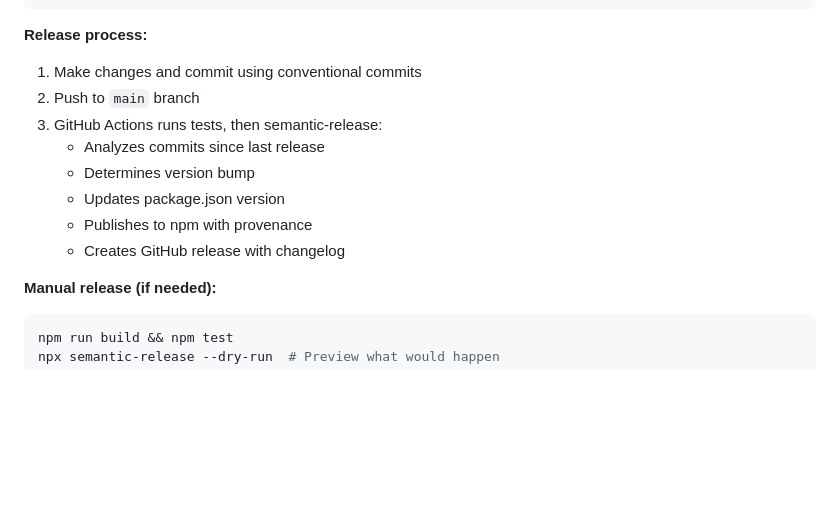
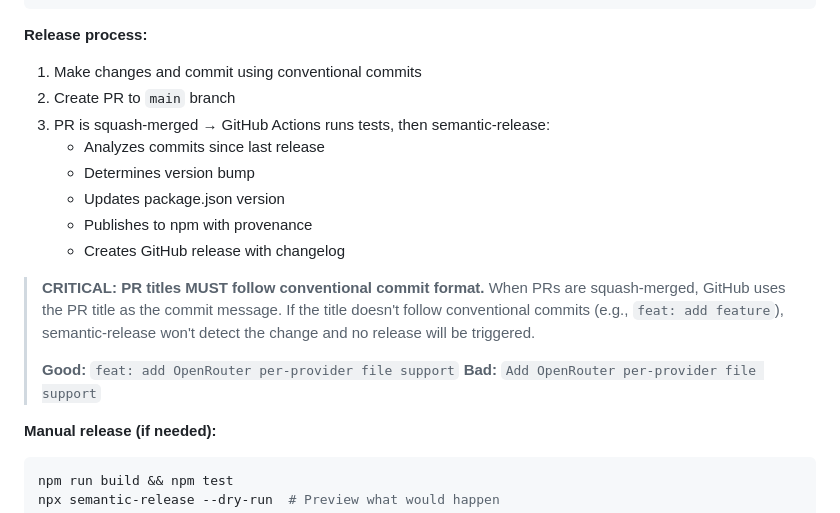
Before and after one commit to mikkotikkanen/token-prices, a Markdown page: AGENTS.md, the part around the change. Rendered like a GitHub page; blank space fills up the shorter version.

Commit message:
feat: document PR title conventional commit requirement (#11)
PR titles must follow conventional commit format since squash merges
use the PR title as the commit message. Without proper formatting,
semantic-release won't trigger npm releases.

Co-authored-by: Claude Opus 4.5 <noreply@anthropic.com>

````diff
--- a/AGENTS.md
+++ b/AGENTS.md
@@ -111,13 +111,18 @@ git commit -m "feat!: change price format from per-token to per-million"
 
 **Release process:**
 1. Make changes and commit using conventional commits
-2. Push to `main` branch
-3. GitHub Actions runs tests, then semantic-release:
+2. Create PR to `main` branch
+3. PR is squash-merged → GitHub Actions runs tests, then semantic-release:
    - Analyzes commits since last release
    - Determines version bump
    - Updates package.json version
    - Publishes to npm with provenance
    - Creates GitHub release with changelog
+
+> **CRITICAL: PR titles MUST follow conventional commit format.** When PRs are squash-merged, GitHub uses the PR title as the commit message. If the title doesn't follow conventional commits (e.g., `feat: add feature`), semantic-release won't detect the change and no release will be triggered.
+>
+> **Good:** `feat: add OpenRouter per-provider file support`
+> **Bad:** `Add OpenRouter per-provider file support`
 
 **Manual release (if needed):**
 ```bash
````
